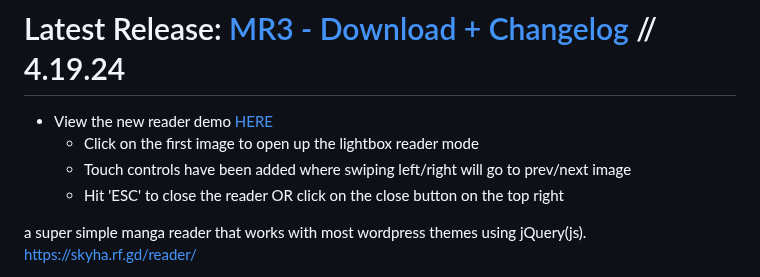
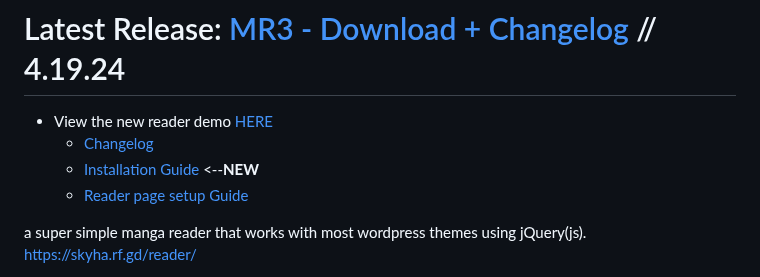
Before and after one commit to sykhangdha/wp-mangareader-plugin, a Markdown page: README.md, the part around the change. GitHub-like rendering.

```diff
--- a/README.md
+++ b/README.md
@@ -2,9 +2,10 @@
 
 # Latest Release: [MR3 - Download + Changelog](http://github.com/sykhangdha/wp-mangareader-plugin/releases/tag/MR3/ "MR3 - Download + Changelog") // 4.19.24
 - View the new reader demo [HERE](https://skyha.rf.gd/choujin-x-6/ "New Reader DEMO")
-	- Click on the first image to open up the lightbox reader mode
-	- Touch controls have been added where swiping left/right will go to prev/next image
-	- Hit 'ESC' to close the reader OR click on the close button on the top right
+	- [Changelog](https://skyha.rf.gd/project-releases/#tab-5791 "Changelog")
+	- [Installation Guide](https://skyha.rf.gd/project-releases/#tab-5792 "Installation Guide") <--**NEW**
+	- [Reader page setup Guide](https://skyha.rf.gd/project-releases/#tab-5793 "Reader page setup Guide")
+
 
 a super simple manga reader that works with most wordpress themes using jQuery(js).
 https://skyha.rf.gd/reader/
```
